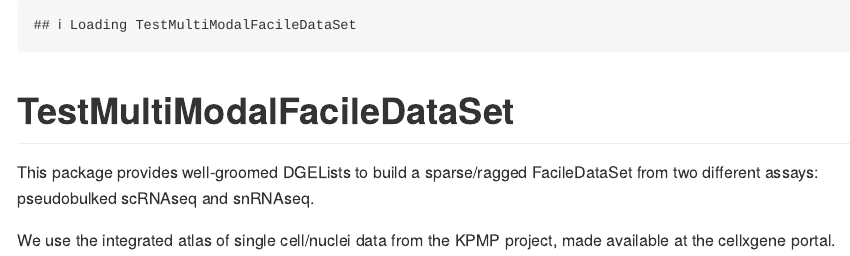
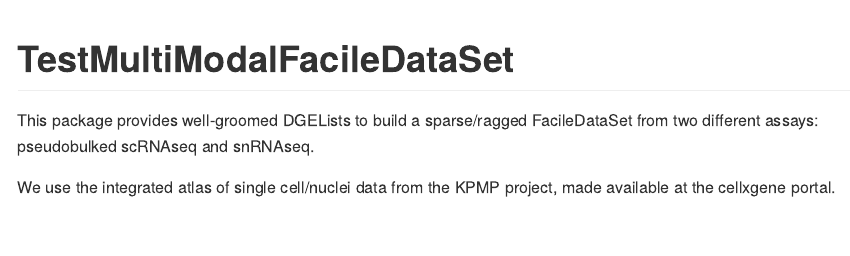
Before and after one commit to facilebio/TestMultiModalFacileDataSet, an R Markdown document (README.Rmd): the page in a window 1100 px wide, from its top. The pictures show the output file README.md that the author committed with the source, drawn offline in the style of GitHub.

Commit message:
fix readme

````diff
--- a/README.Rmd
+++ b/README.Rmd
@@ -5,7 +5,6 @@ output: github_document
 <!-- README.md is generated from README.Rmd. Please edit that file -->
 
 ```{r, echo = FALSE}
-devtools::load_all(".")
 knitr::opts_chunk$set(
   collapse = TRUE,
   echo = TRUE,
````
Also changed, not shown: README.md.
